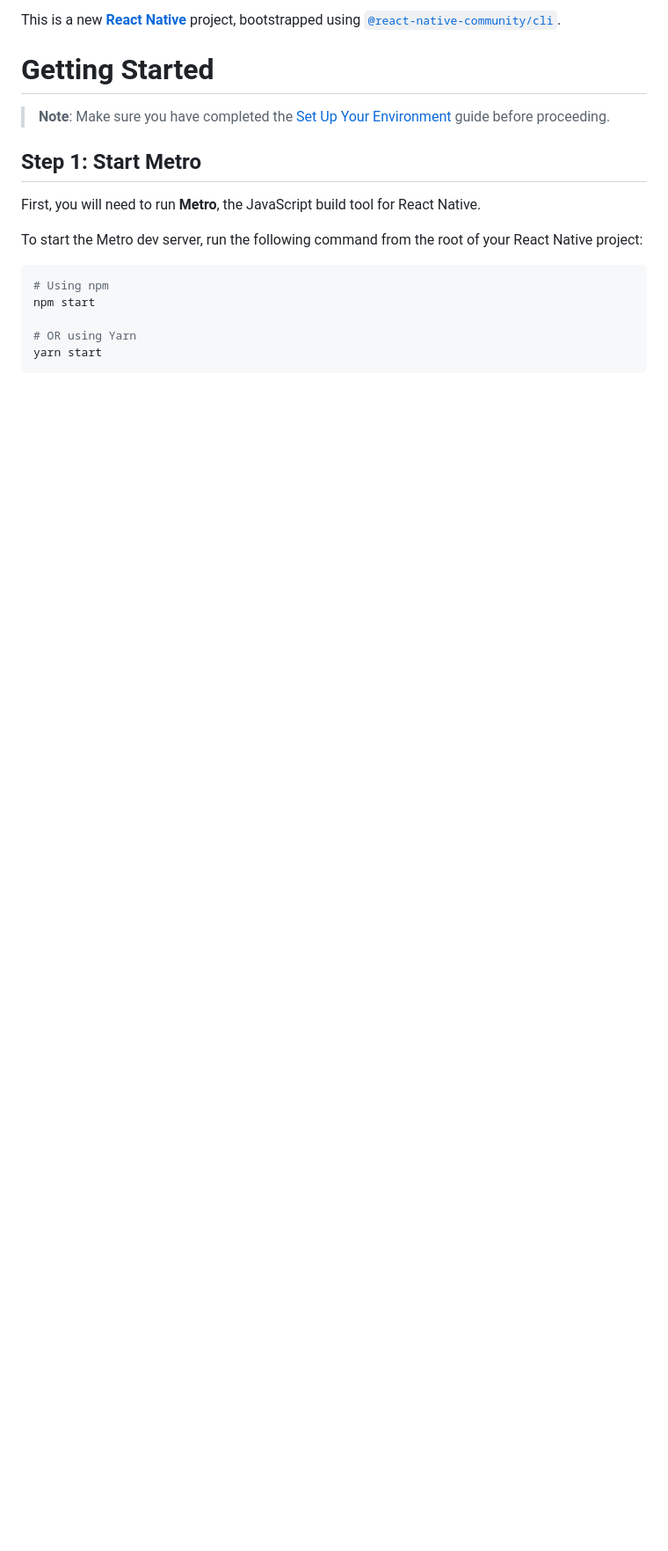
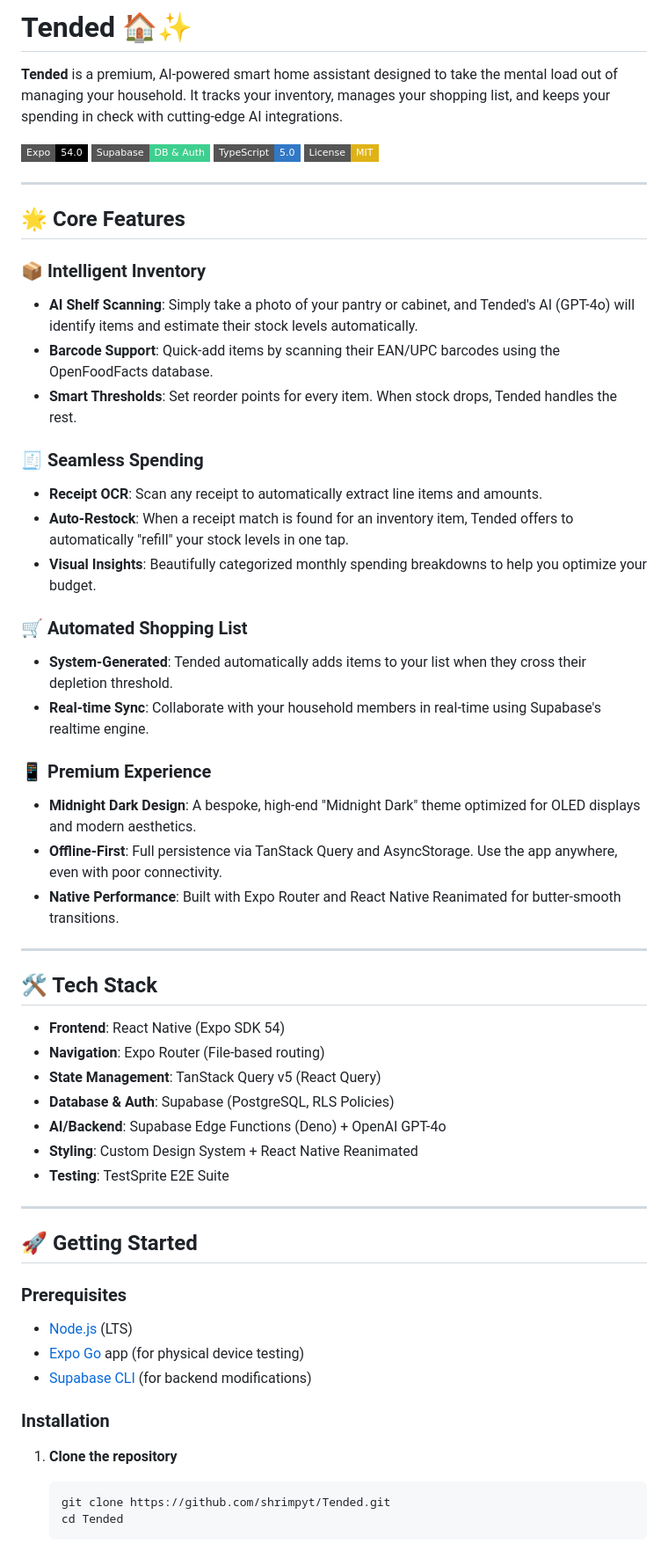
Before and after one commit to shrimpyt/Tended, a Markdown page: README.md, the part around one of its changes. Shown at 88% size. GitHub-like rendering; badges without logos; blank space fills up the shorter version.

Commit message:
docs: Update README with professional branding and features

````diff
--- a/README.md
+++ b/README.md
@@ -1,18 +1,61 @@
-This is a new [**React Native**](https://reactnative.dev) project, bootstrapped using [`@react-native-community/cli`](https://github.com/react-native-community/cli).
+# Tended 🏠✨
 
-# Getting Started
+**Tended** is a premium, AI-powered smart home assistant designed to take the mental load out of managing your household. It tracks your inventory, manages your shopping list, and keeps your spending in check with cutting-edge AI integrations.
 
-> **Note**: Make sure you have completed the [Set Up Your Environment](https://reactnative.dev/docs/set-up-your-environment) guide before proceeding.
+[![Expo](https://img.shields.io/badge/Expo-54.0-000?style=flat-square&logo=expo&logoColor=white)](https://expo.dev/)
+[![Supabase](https://img.shields.io/badge/Supabase-DB_%26_Auth-3ECF8E?style=flat-square&logo=supabase&logoColor=white)](https://supabase.com/)
+[![TypeScript](https://img.shields.io/badge/TypeScript-5.0-3178C6?style=flat-square&logo=typescript&logoColor=white)](https://www.typescriptlang.org/)
+[![License: MIT](https://img.shields.io/badge/License-MIT-yellow.svg?style=flat-square)](https://opensource.org/licenses/MIT)
 
-## Step 1: Start Metro
+---
 
-First, you will need to run **Metro**, the JavaScript build tool for React Native.
+## 🌟 Core Features
 
-To start the Metro dev server, run the following command from the root of your React Native project:
+### 📦 Intelligent Inventory
+*   **AI Shelf Scanning**: Simply take a photo of your pantry or cabinet, and Tended's AI (GPT-4o) will identify items and estimate their stock levels automatically.
+*   **Barcode Support**: Quick-add items by scanning their EAN/UPC barcodes using the OpenFoodFacts database.
+*   **Smart Thresholds**: Set reorder points for every item. When stock drops, Tended handles the rest.
 
-```sh
-# Using npm
-npm start
+### 🧾 Seamless Spending
+*   **Receipt OCR**: Scan any receipt to automatically extract line items and amounts.
+*   **Auto-Restock**: When a receipt match is found for an inventory item, Tended offers to automatically "refill" your stock levels in one tap.
+*   **Visual Insights**: Beautifully categorized monthly spending breakdowns to help you optimize your budget.
 
-# OR using Yarn
-yarn start
+### 🛒 Automated Shopping List
+*   **System-Generated**: Tended automatically adds items to your list when they cross their depletion threshold.
+*   **Real-time Sync**: Collaborate with your household members in real-time using Supabase's realtime engine.
+
+### 📱 Premium Experience
+*   **Midnight Dark Design**: A bespoke, high-end "Midnight Dark" theme optimized for OLED displays and modern aesthetics.
+*   **Offline-First**: Full persistence via TanStack Query and AsyncStorage. Use the app anywhere, even with poor connectivity.
+*   **Native Performance**: Built with Expo Router and React Native Reanimated for butter-smooth transitions.
+
+---
+
+## 🛠️ Tech Stack
+
+*   **Frontend**: React Native (Expo SDK 54)
+*   **Navigation**: Expo Router (File-based routing)
+*   **State Management**: TanStack Query v5 (React Query)
+*   **Database & Auth**: Supabase (PostgreSQL, RLS Policies)
+*   **AI/Backend**: Supabase Edge Functions (Deno) + OpenAI GPT-4o
+*   **Styling**: Custom Design System + React Native Reanimated
+*   **Testing**: TestSprite E2E Suite
+
+---
+
+## 🚀 Getting Started
+
+### Prerequisites
+- [Node.js](https://nodejs.org/) (LTS)
+- [Expo Go](https://expo.dev/go) app (for physical device testing)
+- [Supabase CLI](https://supabase.com/docs/guides/cli) (for backend modifications)
+
+### Installation
+
+1.  **Clone the repository**
+    ```bash
+    git clone https://github.com/shrimpyt/Tended.git
+    cd Tended
+    ```
+
````
Also changed, not shown: other parts of README.md (+49 -73 lines).
